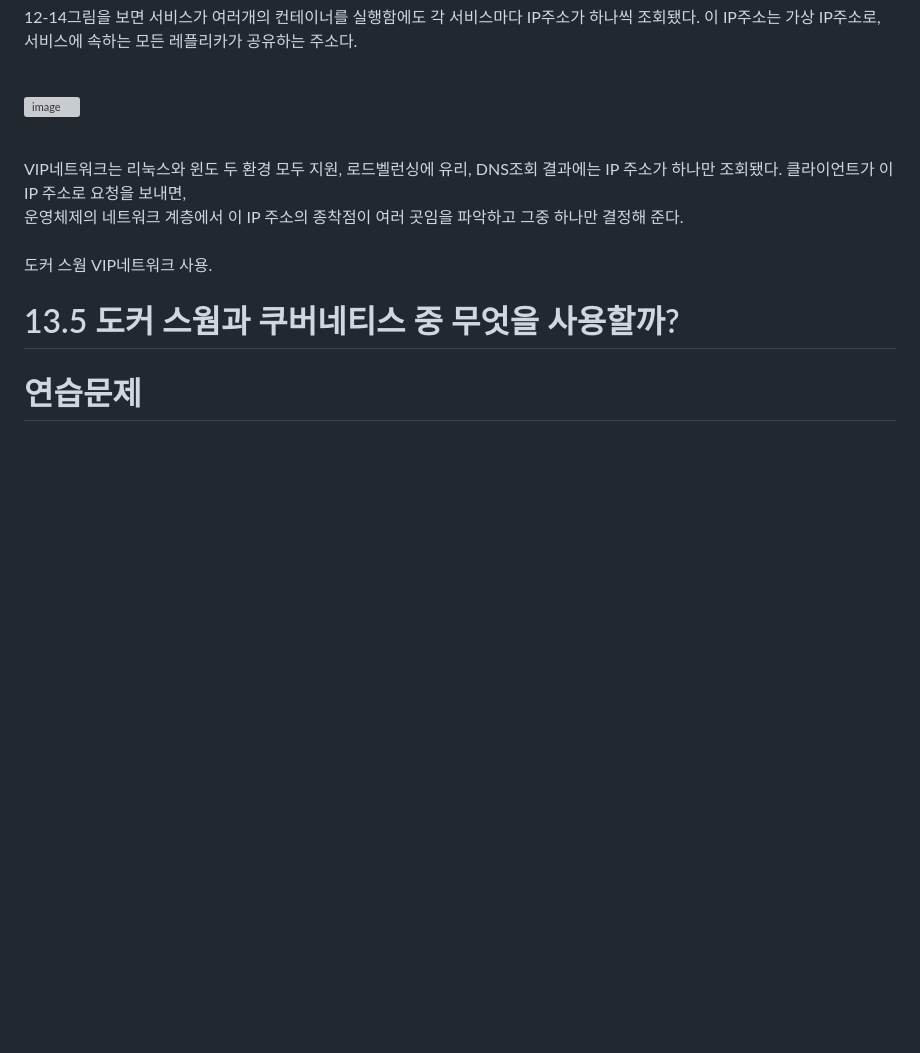
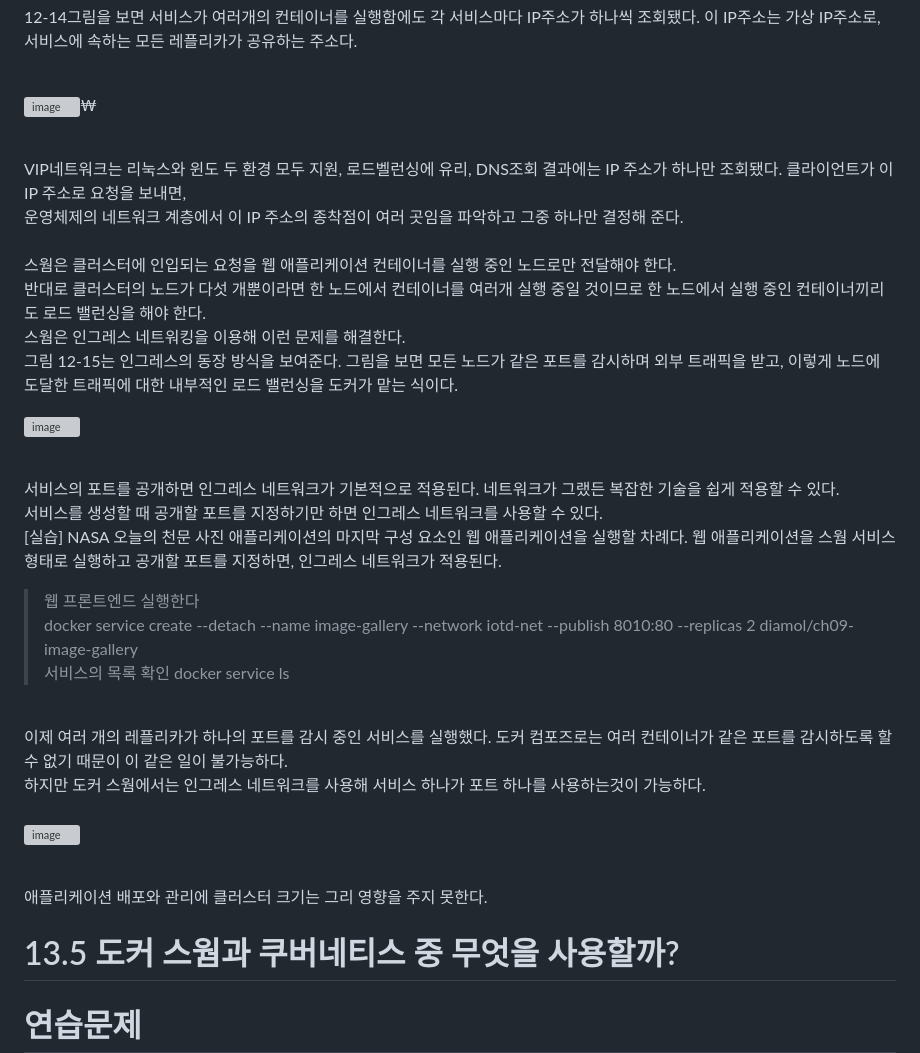
Before and after one commit to TeackjinLee/docker, a Markdown page: 12장_컨테이너 오케스트레이션: 도커 스웜과 쿠버네티스.md, the part around the change. GitHub-like rendering; blank space fills up the shorter version; grey boxes are pictures that could not be loaded.

Commit message:
13.4 클러스터 환경에서 네트워크 트래픽 관리하기

```diff
--- a/12장_컨테이너 오케스트레이션: 도커 스웜과 쿠버네티스.md
+++ b/12장_컨테이너 오케스트레이션: 도커 스웜과 쿠버네티스.md
@@ -213,15 +213,43 @@
 
 <br>
 
-![image](https://github.com/user-attachments/assets/566d7cf1-7630-44df-872f-1bf0e43c46c6)
+![image](https://github.com/user-attachments/assets/566d7cf1-7630-44df-872f-1bf0e43c46c6)₩
 
 <br>
 VIP네트워크는 리눅스와 윈도 두 환경 모두 지원, 로드벨런싱에 유리, DNS조회 결과에는 IP 주소가 하나만 조회됐다. 클라이언트가 이 IP 주소로 요청을 보내면,<br>
 운영체제의 네트워크 계층에서 이 IP 주소의 종착점이 여러 곳임을 파악하고 그중 하나만 결정해 준다.<br>
 <br>
-도커 스웜 VIP네트워크 사용.
 
+스웜은 클러스터에 인입되는 요청을 웹 애플리케이션 컨테이너를 실행 중인 노드로만 전달해야 한다.<br>
+반대로 클러스터의 노드가 다섯 개뿐이라면 한 노드에서 컨테이너를 여러개 실행 중일 것이므로 한 노드에서 실행 중인 컨테이너끼리도 로드 밸런싱을 해야 한다.<br>
+스웜은 인그레스 네트워킹을 이용해 이런 문제를 해결한다.<br>
+그림 12-15는 인그레스의 동장 방식을 보여준다. 그림을 보면 모든 노드가 같은 포트를 감시하며 외부 트래픽을 받고, 이렇게 노드에 도달한 트래픽에 대한 내부적인 로드 밸런싱을 도커가 맡는 식이다.
+<br>
 
+![image](https://github.com/user-attachments/assets/7eb27ba3-f38b-4525-a64f-fa797a87a342)
+
+<br>
+서비스의 포트를 공개하면 인그레스 네트워크가 기본적으로 적용된다. 네트워크가 그랬든 복잡한 기술을 쉽게 적용할 수 있다.<br>
+서비스를 생성할 때 공개할 포트를 지정하기만 하면 인그레스 네트워크를 사용할 수 있다.<br>
+
+[실습] NASA 오늘의 천문 사진 애플리케이션의 마지막 구성 요소인 웹 애플리케이션을 실행할 차례다. 웹 애플리케이션을 스웜 서비스 형태로 실행하고 공개할 포트를 지정하면, 인그레스 네트워크가 적용된다.
+
+> 웹 프론트엔드 실행한다<br>
+> docker service create --detach --name image-gallery --network iotd-net --publish 8010:80 --replicas 2 diamol/ch09-image-gallery<br>
+> 서비스의 목록 확인
+> docker service ls<br>
+
+<br>
+이제 여러 개의 레플리카가 하나의 포트를 감시 중인 서비스를 실행했다. 도커 컴포즈로는 여러 컨테이너가 같은 포트를 감시하도록 할 수 없기 때문이 이 같은 일이 불가능하다.<br>
+하지만 도커 스웜에서는 인그레스 네트워크를 사용해 서비스 하나가 포트 하나를 사용하는것이 가능하다.<br>
+
+<br>
+
+![image](https://github.com/user-attachments/assets/d89df291-86d1-41ab-a649-0091f5425d57)
+
+<br>
+
+애플리케이션 배포와 관리에 클러스터 크기는 그리 영향을 주지 못한다.
 
 # 13.5 도커 스웜과 쿠버네티스 중 무엇을 사용할까?
 
```
